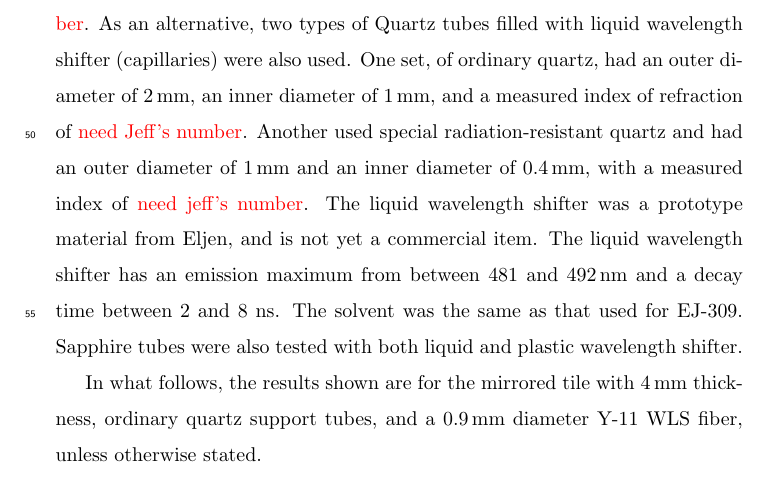
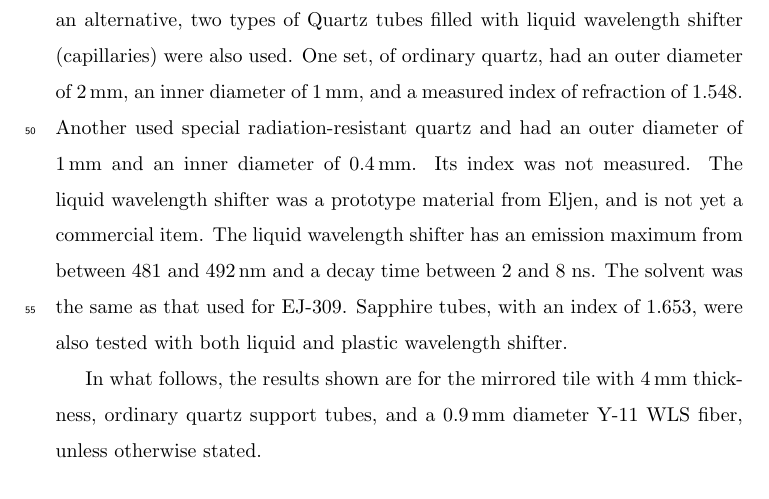
Before and after one commit to saraheno/liquidtilepaper, a LaTeX paper (aliquidtile.tex): part of page 3 of 13, cut so that both start at the same text. Compiled offline with pdfLaTeX.

Commit message:
add Jeff's numbers for index of refraction

```diff
--- a/aliquidtile.tex
+++ b/aliquidtile.tex
@@ -165,20 +165,20 @@ diameter of 1.3\,mm and were used with Kuraray Y-11 fiber (doping of
 200~ppm), double-clad.
 The index of refraction was measured at the Quattrone
 Nanofabrication Facility at the University of Pennsylvania to be
-{\color{red} need jeff's number}.
+1.653.
 As an alternative, two types of
 Quartz tubes filled with liquid wavelength
 shifter (capillaries) were also used.
 One set, of ordinary quartz, had an outer diameter of 2\,mm,
-an inner diameter of 1\,mm, and a measured index of refraction of {\color{red} need Jeff's number}.
+an inner diameter of 1\,mm, and a measured index of refraction of 1.548.
 Another used special radiation-resistant quartz and had an outer diameter of 1\,mm and an
-inner diameter of 0.4\,mm, with a measured index of {\color{red} need
-  jeff's number}.
+inner diameter of 0.4\,mm.  Its index was not measured.
 The liquid wavelength shifter was a prototype
 material from Eljen, and is not yet a commercial item. The liquid
 wavelength shifter has an emission maximum from between 481 and 492\,nm
 and a decay time between 2 and 8~ns. The solvent was the same as that
-used for EJ-309. Sapphire tubes were also tested with both liquid and
+used for EJ-309. Sapphire tubes, with an index of 1.653,
+were also tested with both liquid and
 plastic wavelength shifter.
 
 
```
Also changed, not shown: aliquidtile.bbl (added), aliquidtile.pdf, 5 other files.
